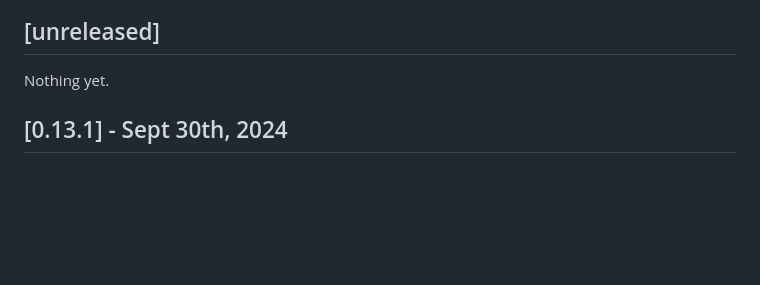
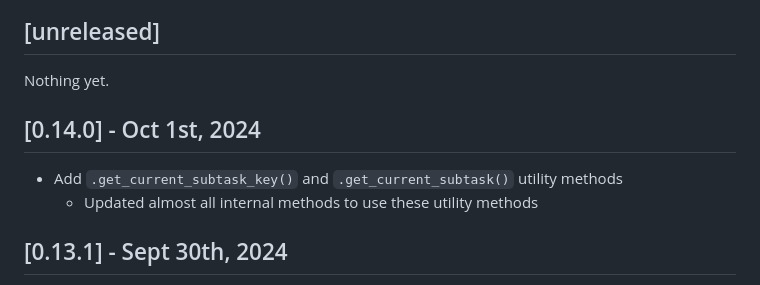
Before and after one commit to SenteraLLC/ulabel, a Markdown page: changelog.md, the part around the change. Drawn GitHub-style; blank space fills up the shorter version.

Commit message:
Update changelog for v0.14.0

```diff
--- a/changelog.md
+++ b/changelog.md
@@ -5,6 +5,10 @@ All notable changes to this project will be documented here.
 ## [unreleased]
 
 Nothing yet.
+
+## [0.14.0] - Oct 1st, 2024
+- Add `.get_current_subtask_key()` and `.get_current_subtask()` utility methods
+    - Updated almost all internal methods to use these utility methods
 
 ## [0.13.1] - Sept 30th, 2024
 - Remove unecessary and confusing default in global edit dialog
```
